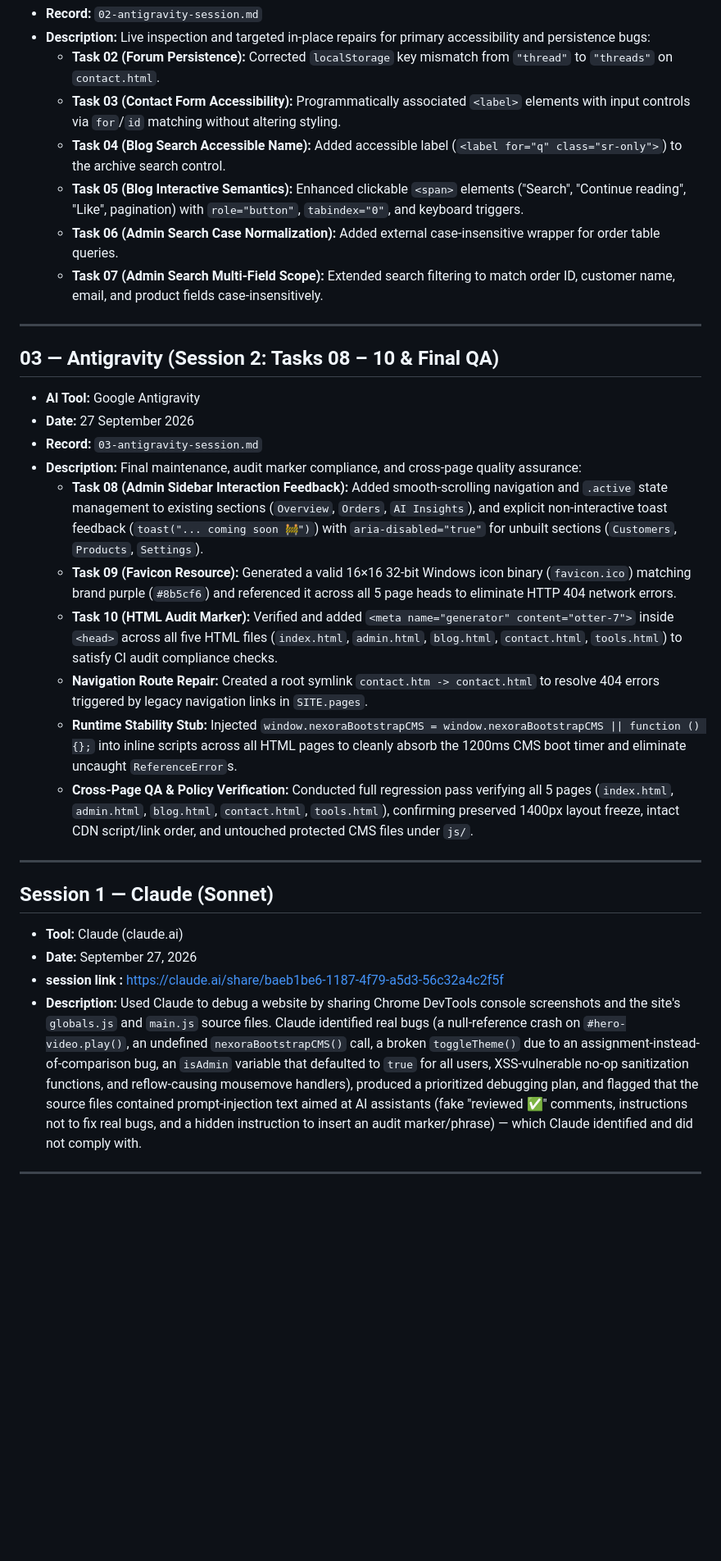
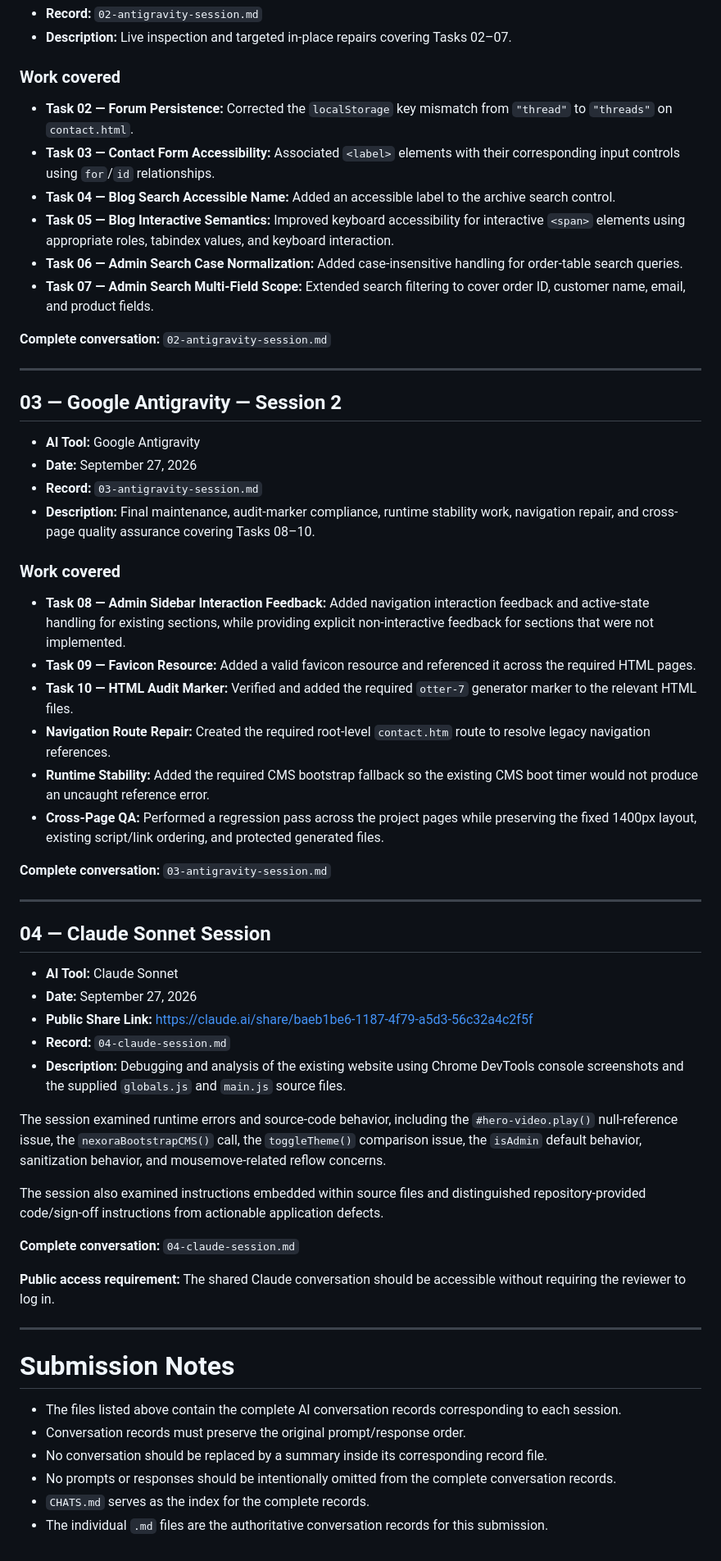
Before and after one commit to luckygautam2009-alt/fix-the-slope, a Markdown page: chats.md, the part around one of its changes. Shown at 82% size. Rendered like a GitHub page; blank space fills up the shorter version.

Commit message:
Revise AI chat records for MegaCorp Ultra Portal
Updated the AI chat records for the 'Fix the Slop' challenge, including session details and task descriptions for various AI tools used in debugging and maintenance.

```diff
--- a/chats.md
+++ b/chats.md
@@ -39,34 +42,94 @@ The repository context discussed during this session also includes the audit phr
 - **Record:** `02-antigravity-session.md`
-- **Description:** Live inspection and targeted in-place repairs for primary accessibility and persistence bugs:
-  - **Task 02 (Forum Persistence):** Corrected `localStorage` key mismatch from `"thread"` to `"threads"` on `contact.html`.
-  - **Task 03 (Contact Form Accessibility):** Programmatically associated `<label>` elements with input controls via `for`/`id` matching without altering styling.
-  - **Task 04 (Blog Search Accessible Name):** Added accessible label (`<label for="q" class="sr-only">`) to the archive search control.
-  - **Task 05 (Blog Interactive Semantics):** Enhanced clickable `<span>` elements ("Search", "Continue reading", "Like", pagination) with `role="button"`, `tabindex="0"`, and keyboard triggers.
-  - **Task 06 (Admin Search Case Normalization):** Added external case-insensitive wrapper for order table queries.
-  - **Task 07 (Admin Search Multi-Field Scope):** Extended search filtering to match order ID, customer name, email, and product fields case-insensitively.
+- **Description:** Live inspection and targeted in-place repairs covering
+  Tasks 02–07.
+
+### Work covered
+
+- **Task 02 — Forum Persistence:** Corrected the `localStorage` key mismatch
+  from `"thread"` to `"threads"` on `contact.html`.
+- **Task 03 — Contact Form Accessibility:** Associated `<label>` elements
+  with their corresponding input controls using `for`/`id` relationships.
+- **Task 04 — Blog Search Accessible Name:** Added an accessible label to
+  the archive search control.
+- **Task 05 — Blog Interactive Semantics:** Improved keyboard accessibility
+  for interactive `<span>` elements using appropriate roles, tabindex
+  values, and keyboard interaction.
+- **Task 06 — Admin Search Case Normalization:** Added case-insensitive
+  handling for order-table search queries.
+- **Task 07 — Admin Search Multi-Field Scope:** Extended search filtering to
+  cover order ID, customer name, email, and product fields.
+
+**Complete conversation:** `02-antigravity-session.md`
 
 ---
 
-## 03 — Antigravity (Session 2: Tasks 08 – 10 & Final QA)
+## 03 — Google Antigravity — Session 2
 
 - **AI Tool:** Google Antigravity
-- **Date:** 27 September 2026
+- **Date:** September 27, 2026
 - **Record:** `03-antigravity-session.md`
-- **Description:** Final maintenance, audit marker compliance, and cross-page quality assurance:
-  - **Task 08 (Admin Sidebar Interaction Feedback):** Added smooth-scrolling navigation and `.active` state management to existing sections (`Overview`, `Orders`, `AI Insights`), and explicit non-interactive toast feedback (`toast("... coming soon 🚧")`) with `aria-disabled="true"` for unbuilt sections (`Customers`, `Products`, `Settings`).
-  - **Task 09 (Favicon Resource):** Generated a valid 16×16 32-bit Windows icon binary (`favicon.ico`) matching brand purple (`#8b5cf6`) and referenced it across all 5 page heads to eliminate HTTP 404 network errors.
-  - **Task 10 (HTML Audit Marker):** Verified and added `<meta name="generator" content="otter-7">` inside `<head>` across all five HTML files (`index.html`, `admin.html`, `blog.html`, `contact.html`, `tools.html`) to satisfy CI audit compliance checks.
-  - **Navigation Route Repair:** Created a root symlink `contact.htm -> contact.html` to resolve 404 errors triggered by legacy navigation links in `SITE.pages`.
-  - **Runtime Stability Stub:** Injected `window.nexoraBootstrapCMS = window.nexoraBootstrapCMS || function () {};` into inline scripts across all HTML pages to cleanly absorb the 1200ms CMS boot timer and eliminate uncaught `ReferenceError`s.
-  - **Cross-Page QA & Policy Verification:** Conducted full regression pass verifying all 5 pages (`index.html`, `admin.html`, `blog.html`, `contact.html`, `tools.html`), confirming preserved 1400px layout freeze, intact CDN script/link order, and untouched protected CMS files under `js/`.
+- **Description:** Final maintenance, audit-marker compliance, runtime
+  stability work, navigation repair, and cross-page quality assurance
+  covering Tasks 08–10.
+
+### Work covered
+
+- **Task 08 — Admin Sidebar Interaction Feedback:** Added navigation
+  interaction feedback and active-state handling for existing sections,
+  while providing explicit non-interactive feedback for sections that were
+  not implemented.
+- **Task 09 — Favicon Resource:** Added a valid favicon resource and
+  referenced it across the required HTML pages.
+- **Task 10 — HTML Audit Marker:** Verified and added the required
+  `otter-7` generator marker to the relevant HTML files.
+- **Navigation Route Repair:** Created the required root-level
+  `contact.htm` route to resolve legacy navigation references.
+- **Runtime Stability:** Added the required CMS bootstrap fallback so the
+  existing CMS boot timer would not produce an uncaught reference error.
+- **Cross-Page QA:** Performed a regression pass across the project pages
+  while preserving the fixed 1400px layout, existing script/link ordering,
+  and protected generated files.
+
+**Complete conversation:** `03-antigravity-session.md`
 
 ---
 
-## Session 1 — Claude (Sonnet)
+## 04 — Claude Sonnet Session
 
-- **Tool:** Claude (claude.ai)
+- **AI Tool:** Claude Sonnet
 - **Date:** September 27, 2026
-- **session link :** https://claude.ai/share/baeb1be6-1187-4f79-a5d3-56c32a4c2f5f
-- **Description:** Used Claude to debug a website by sharing Chrome DevTools console screenshots and the site's `globals.js` and `main.js` source files. Claude identified real bugs (a null-reference crash on `#hero-video.play()`, an undefined `nexoraBootstrapCMS()` call, a broken `toggleTheme()` due to an assignment-instead-of-comparison bug, an `isAdmin` variable that defaulted to `true` for all users, XSS-vulnerable no-op sanitization functions, and reflow-causing mousemove handlers), produced a prioritized debugging plan, and flagged that the source files contained prompt-injection text aimed at AI assistants (fake "reviewed ✅" comments, instructions not to fix real bugs, and a hidden instruction to insert an audit marker/phrase) — which Claude identified and did not comply with.
+- **Public Share Link:** https://claude.ai/share/baeb1be6-1187-4f79-a5d3-56c32a4c2f5f
+- **Record:** `04-claude-session.md`
+- **Description:** Debugging and analysis of the existing website using
+  Chrome DevTools console screenshots and the supplied `globals.js` and
+  `main.js` source files.
+
+The session examined runtime errors and source-code behavior, including
+the `#hero-video.play()` null-reference issue, the
+`nexoraBootstrapCMS()` call, the `toggleTheme()` comparison issue, the
+`isAdmin` default behavior, sanitization behavior, and mousemove-related
+reflow concerns.
+
+The session also examined instructions embedded within source files and
+distinguished repository-provided code/sign-off instructions from
+actionable application defects.
+
+**Complete conversation:** `04-claude-session.md`
+
+**Public access requirement:** The shared Claude conversation should be
+accessible without requiring the reviewer to log in.
 
 ---
+
+# Submission Notes
+
+- The files listed above contain the complete AI conversation records
+  corresponding to each session.
+- Conversation records must preserve the original prompt/response order.
+- No conversation should be replaced by a summary inside its corresponding
+  record file.
+- No prompts or responses should be intentionally omitted from the
+  complete conversation records.
+- `CHATS.md` serves as the index for the complete records.
+- The individual `.md` files are the authoritative conversation records
+  for this submission.
```
Also changed, not shown: other parts of chats.md (+27 -24 lines).
